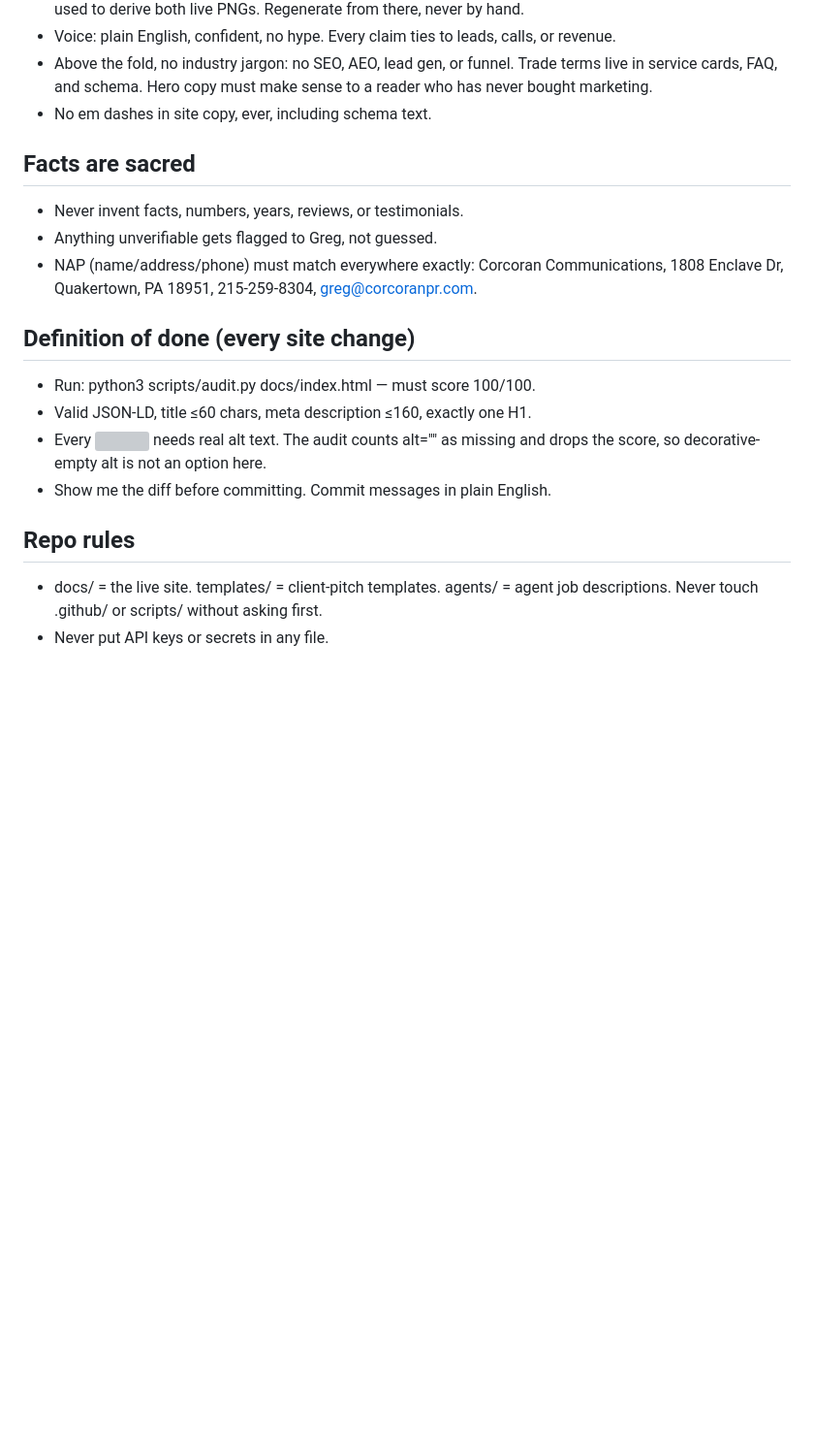
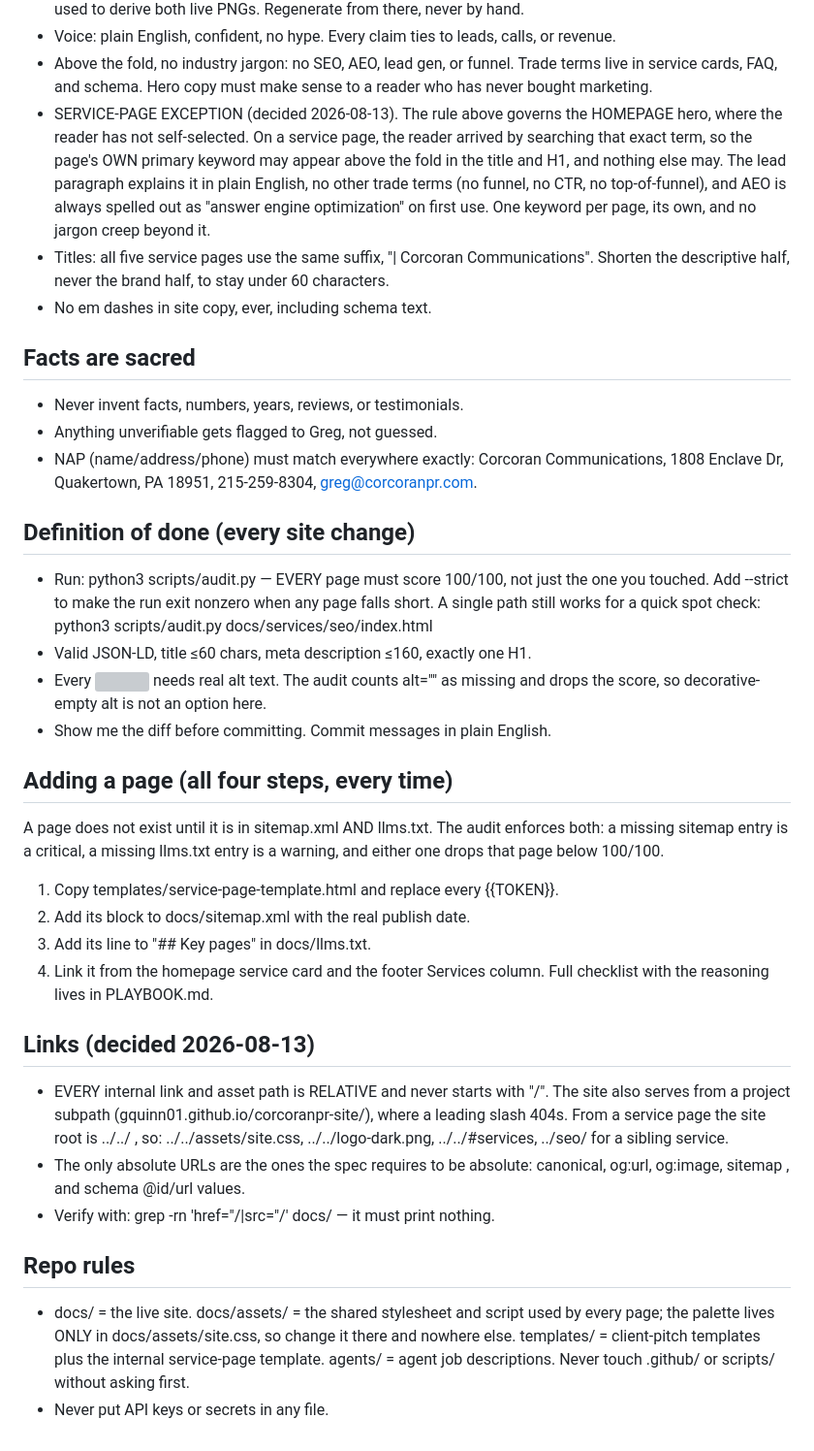
Before and after one commit to gquinn01/corcoranpr-site, a Markdown page: CLAUDE.md, the part around the change. Shown at 97% size. Rendered like a GitHub page; blank space fills up the shorter version; grey boxes are pictures that could not be loaded.

Commit message:
Write down the rules the multi-page site now runs on
Records four decisions so they are not rediscovered later: all internal
links stay relative because of the project subpath, service pages may
use their own primary keyword above the fold (the no-jargon rule was
written for the homepage hero, where the reader has not self-selected),
all five service titles share the same brand suffix, and the definition
of done is now every page at 100, not one page.

Adds the four-step checklist for adding a page, since two of those
steps are what the audit enforces.

Co-Authored-By: Claude Opus 5 (1M context) <noreply@anthropic.com>
Claude-Session: https://claude.ai/code/session_018MHZ4ZWueEaRwnvm1R1EFs

```diff
--- a/CLAUDE.md
+++ b/CLAUDE.md
@@ -55,6 +55,17 @@
 - Above the fold, no industry jargon: no SEO, AEO, lead gen, or funnel.
   Trade terms live in service cards, FAQ, and schema. Hero copy must make
   sense to a reader who has never bought marketing.
+- SERVICE-PAGE EXCEPTION (decided 2026-08-13). The rule above governs the
+  HOMEPAGE hero, where the reader has not self-selected. On a service
+  page, the reader arrived by searching that exact term, so the page's
+  OWN primary keyword may appear above the fold in the title and H1, and
+  nothing else may. The lead paragraph explains it in plain English, no
+  other trade terms (no funnel, no CTR, no top-of-funnel), and AEO is
+  always spelled out as "answer engine optimization" on first use.
+  One keyword per page, its own, and no jargon creep beyond it.
+- Titles: all five service pages use the same suffix,
+  "| Corcoran Communications". Shorten the descriptive half, never the
+  brand half, to stay under 60 characters.
 - No em dashes in site copy, ever, including schema text.
 
 ## Facts are sacred
@@ -65,14 +76,39 @@
   215-259-8304, greg@corcoranpr.com.
 
 ## Definition of done (every site change)
-- Run: python3 scripts/audit.py docs/index.html — must score 100/100.
+- Run: python3 scripts/audit.py — EVERY page must score 100/100, not just
+  the one you touched. Add --strict to make the run exit nonzero when any
+  page falls short. A single path still works for a quick spot check:
+  python3 scripts/audit.py docs/services/seo/index.html
 - Valid JSON-LD, title ≤60 chars, meta description ≤160, exactly one H1.
 - Every <img> needs real alt text. The audit counts alt="" as missing
   and drops the score, so decorative-empty alt is not an option here.
 - Show me the diff before committing. Commit messages in plain English.
 
+## Adding a page (all four steps, every time)
+A page does not exist until it is in sitemap.xml AND llms.txt. The audit
+enforces both: a missing sitemap entry is a critical, a missing llms.txt
+entry is a warning, and either one drops that page below 100/100.
+1. Copy templates/service-page-template.html and replace every {{TOKEN}}.
+2. Add its <url> block to docs/sitemap.xml with the real publish date.
+3. Add its line to "## Key pages" in docs/llms.txt.
+4. Link it from the homepage service card and the footer Services column.
+Full checklist with the reasoning lives in PLAYBOOK.md.
+
+## Links (decided 2026-08-13)
+- EVERY internal link and asset path is RELATIVE and never starts with
+  "/". The site also serves from a project subpath
+  (gquinn01.github.io/corcoranpr-site/), where a leading slash 404s.
+  From a service page the site root is ../../ , so: ../../assets/site.css,
+  ../../logo-dark.png, ../../#services, ../seo/ for a sibling service.
+- The only absolute URLs are the ones the spec requires to be absolute:
+  canonical, og:url, og:image, sitemap <loc>, and schema @id/url values.
+- Verify with: grep -rn 'href="/\|src="/' docs/ — it must print nothing.
+
 ## Repo rules
-- docs/ = the live site. templates/ = client-pitch templates.
-  agents/ = agent job descriptions. Never touch .github/ or scripts/
-  without asking first.
+- docs/ = the live site. docs/assets/ = the shared stylesheet and script
+  used by every page; the palette lives ONLY in docs/assets/site.css, so
+  change it there and nowhere else. templates/ = client-pitch templates
+  plus the internal service-page template. agents/ = agent job
+  descriptions. Never touch .github/ or scripts/ without asking first.
 - Never put API keys or secrets in any file.
```
Also changed, not shown: PLAYBOOK.md (+13 -0 lines), README.md (+16 -3 lines).
